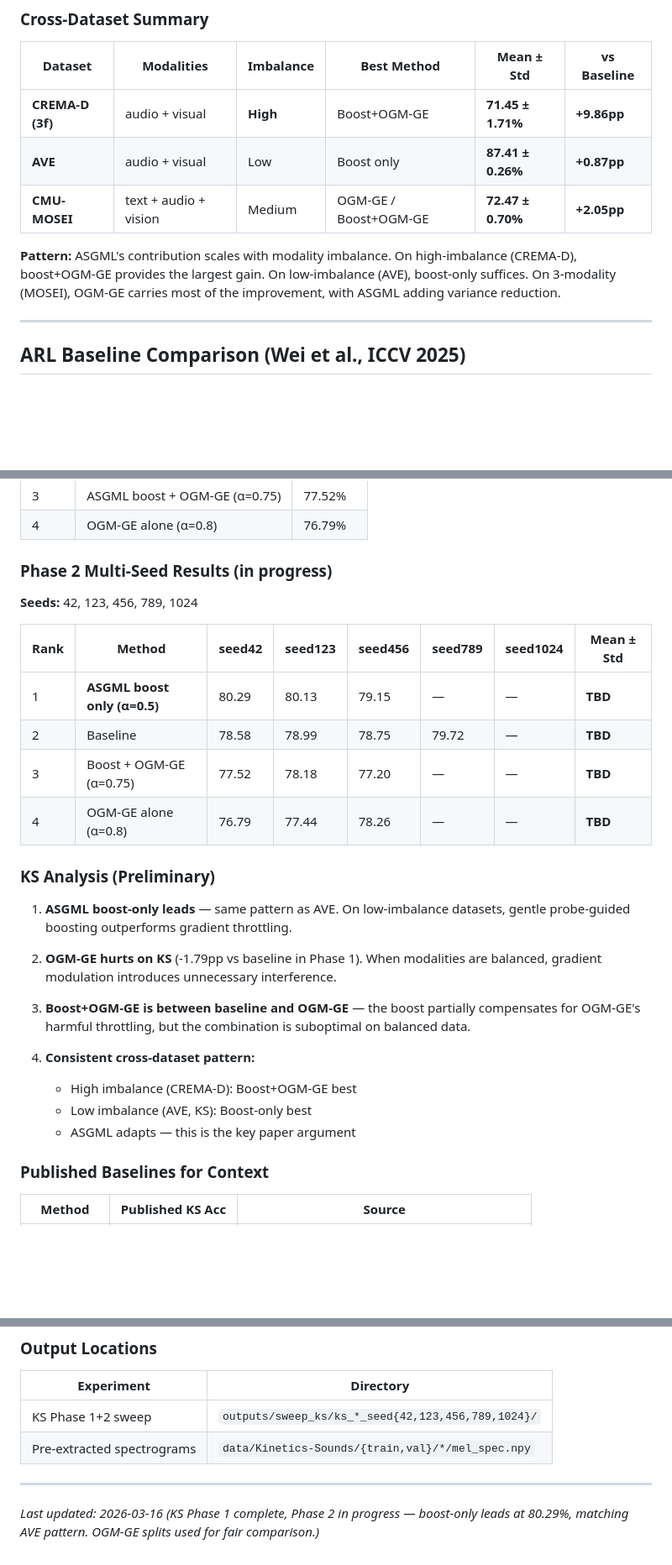
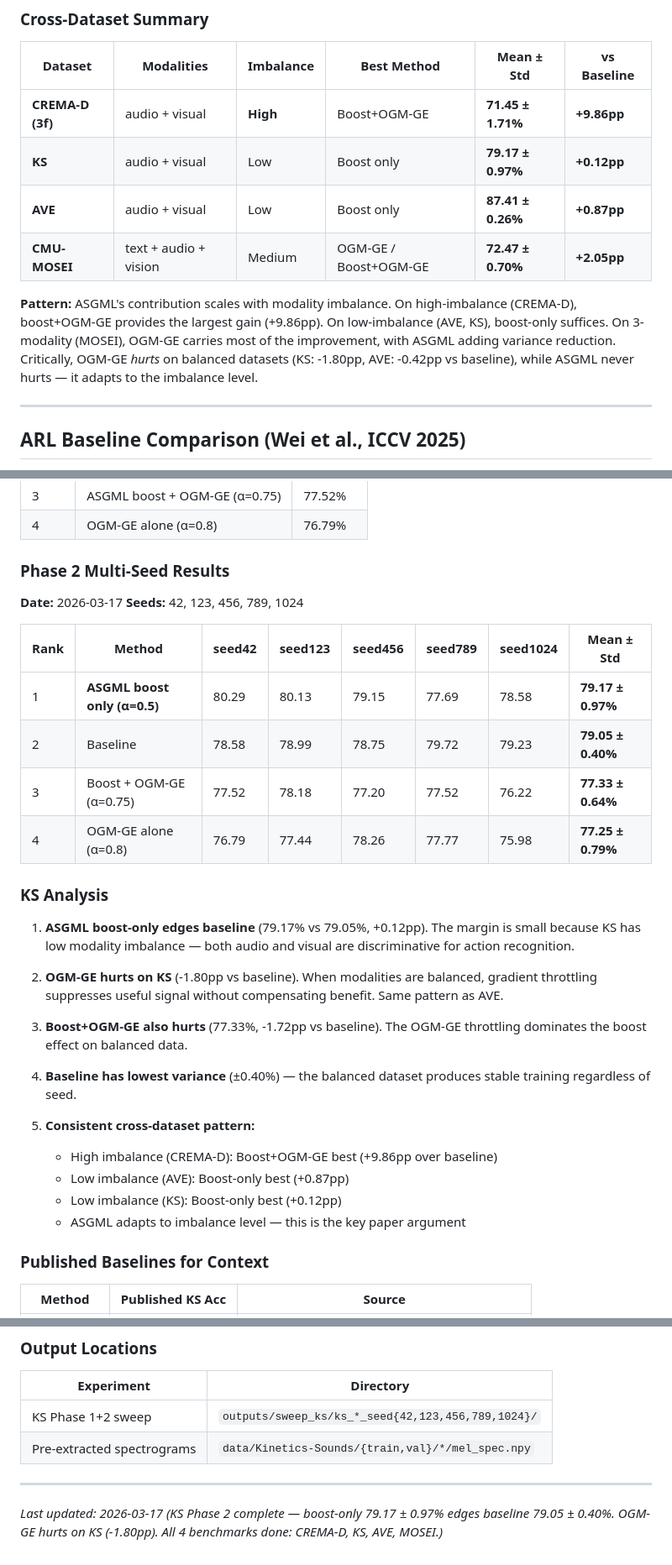
Before and after one commit to VuVoCodes/AsynchronousFunction, a Markdown page: docs/experiments/experiment_results.md, 3 parts joined by grey strips. Shown at 84% size. Rendered like a GitHub page; blank space fills up the shorter version.

Commit message:
update ks results

```diff
--- a/docs/experiments/experiment_results.md
+++ b/docs/experiments/experiment_results.md
@@ -626,10 +626,11 @@ InfoReg reports 71.90% and MILES reports 75.1% on CREMA-D, but both use differen
 | Dataset | Modalities | Imbalance | Best Method | Mean ± Std | vs Baseline |
 |---------|-----------|-----------|-------------|-----------|-------------|
 | **CREMA-D (3f)** | audio + visual | **High** | Boost+OGM-GE | **71.45 ± 1.71%** | **+9.86pp** |
+| **KS** | audio + visual | Low | Boost only | **79.17 ± 0.97%** | **+0.12pp** |
 | **AVE** | audio + visual | Low | Boost only | **87.41 ± 0.26%** | **+0.87pp** |
 | **CMU-MOSEI** | text + audio + vision | Medium | OGM-GE / Boost+OGM-GE | **72.47 ± 0.70%** | **+2.05pp** |
 
-**Pattern:** ASGML's contribution scales with modality imbalance. On high-imbalance (CREMA-D), boost+OGM-GE provides the largest gain. On low-imbalance (AVE), boost-only suffices. On 3-modality (MOSEI), OGM-GE carries most of the improvement, with ASGML adding variance reduction.
+**Pattern:** ASGML's contribution scales with modality imbalance. On high-imbalance (CREMA-D), boost+OGM-GE provides the largest gain (+9.86pp). On low-imbalance (AVE, KS), boost-only suffices. On 3-modality (MOSEI), OGM-GE carries most of the improvement, with ASGML adding variance reduction. Critically, OGM-GE *hurts* on balanced datasets (KS: -1.80pp, AVE: -0.42pp vs baseline), while ASGML never hurts — it adapts to the imbalance level.
 
 ---
 
@@ -819,29 +820,33 @@ This comparison strengthens the paper narrative:
 | 3 | ASGML boost + OGM-GE (α=0.75) | 77.52% |
 | 4 | OGM-GE alone (α=0.8) | 76.79% |
 
-### Phase 2 Multi-Seed Results (in progress)
+### Phase 2 Multi-Seed Results
 
+**Date:** 2026-03-17
 **Seeds:** 42, 123, 456, 789, 1024
 
 | Rank | Method | seed42 | seed123 | seed456 | seed789 | seed1024 | **Mean ± Std** |
 |------|--------|--------|---------|---------|---------|----------|----------------|
-| 1 | **ASGML boost only (α=0.5)** | 80.29 | 80.13 | 79.15 | — | — | **TBD** |
-| 2 | Baseline | 78.58 | 78.99 | 78.75 | 79.72 | — | **TBD** |
-| 3 | Boost + OGM-GE (α=0.75) | 77.52 | 78.18 | 77.20 | — | — | **TBD** |
-| 4 | OGM-GE alone (α=0.8) | 76.79 | 77.44 | 78.26 | — | — | **TBD** |
+| 1 | **ASGML boost only (α=0.5)** | 80.29 | 80.13 | 79.15 | 77.69 | 78.58 | **79.17 ± 0.97%** |
+| 2 | Baseline | 78.58 | 78.99 | 78.75 | 79.72 | 79.23 | **79.05 ± 0.40%** |
+| 3 | Boost + OGM-GE (α=0.75) | 77.52 | 78.18 | 77.20 | 77.52 | 76.22 | **77.33 ± 0.64%** |
+| 4 | OGM-GE alone (α=0.8) | 76.79 | 77.44 | 78.26 | 77.77 | 75.98 | **77.25 ± 0.79%** |
 
-### KS Analysis (Preliminary)
+### KS Analysis
 
-1. **ASGML boost-only leads** — same pattern as AVE. On low-imbalance datasets, gentle probe-guided boosting outperforms gradient throttling.
+1. **ASGML boost-only edges baseline** (79.17% vs 79.05%, +0.12pp). The margin is small because KS has low modality imbalance — both audio and visual are discriminative for action recognition.
 
-2. **OGM-GE hurts on KS** (-1.79pp vs baseline in Phase 1). When modalities are balanced, gradient modulation introduces unnecessary interference.
+2. **OGM-GE hurts on KS** (-1.80pp vs baseline). When modalities are balanced, gradient throttling suppresses useful signal without compensating benefit. Same pattern as AVE.
 
-3. **Boost+OGM-GE is between baseline and OGM-GE** — the boost partially compensates for OGM-GE's harmful throttling, but the combination is suboptimal on balanced data.
+3. **Boost+OGM-GE also hurts** (77.33%, -1.72pp vs baseline). The OGM-GE throttling dominates the boost effect on balanced data.
 
-4. **Consistent cross-dataset pattern:**
-   - High imbalance (CREMA-D): Boost+OGM-GE best
-   - Low imbalance (AVE, KS): Boost-only best
-   - ASGML adapts — this is the key paper argument
+4. **Baseline has lowest variance** (±0.40%) — the balanced dataset produces stable training regardless of seed.
+
+5. **Consistent cross-dataset pattern:**
+   - High imbalance (CREMA-D): Boost+OGM-GE best (+9.86pp over baseline)
+   - Low imbalance (AVE): Boost-only best (+0.87pp)
+   - Low imbalance (KS): Boost-only best (+0.12pp)
+   - ASGML adapts to imbalance level — this is the key paper argument
 
 ### Published Baselines for Context
 
@@ -864,4 +869,4 @@ This comparison strengthens the paper narrative:
 
 ---
 
-*Last updated: 2026-03-16 (KS Phase 1 complete, Phase 2 in progress — boost-only leads at 80.29%, matching AVE pattern. OGM-GE splits used for fair comparison.)*
+*Last updated: 2026-03-17 (KS Phase 2 complete — boost-only 79.17 ± 0.97% edges baseline 79.05 ± 0.40%. OGM-GE hurts on KS (-1.80pp). All 4 benchmarks done: CREMA-D, KS, AVE, MOSEI.)*
```
